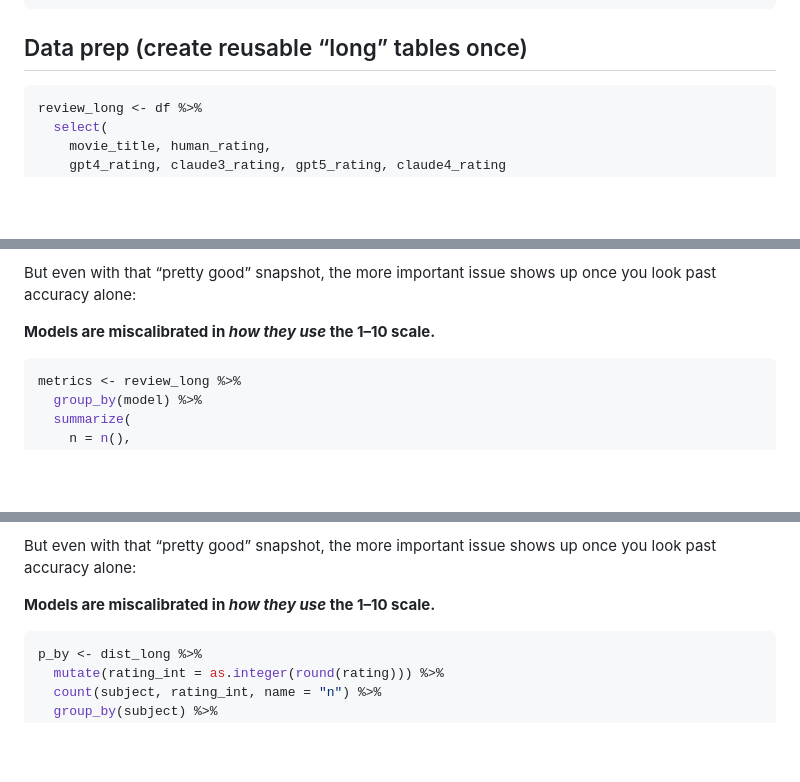
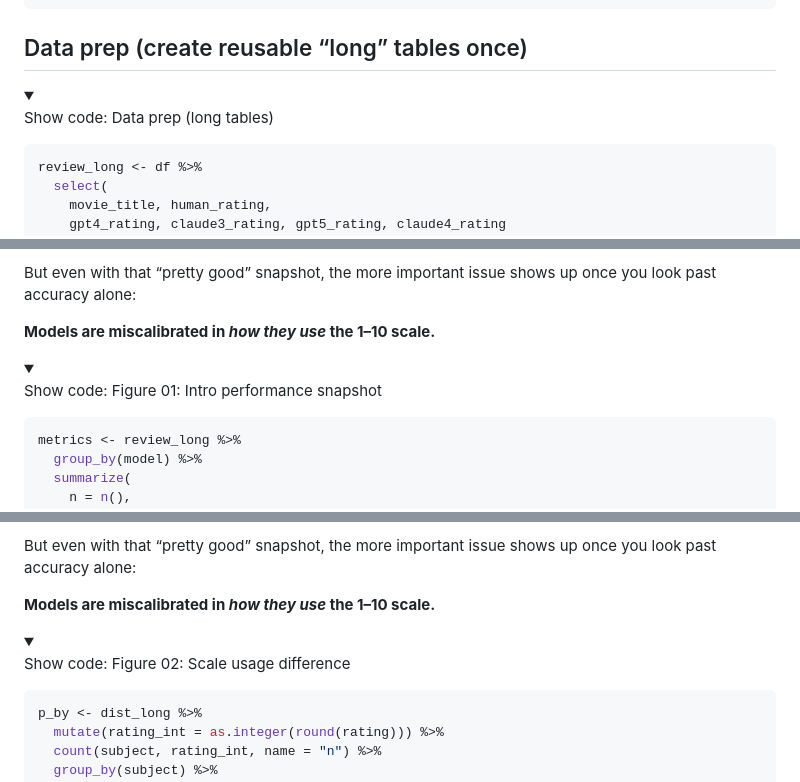
Before and after one commit to khashafa/ai-vs-human-movie-reviews, a Markdown page: README.md, 3 parts joined by grey strips. GitHub-like rendering; folded sections open; blank space fills up the shorter version.

````diff
--- a/README.md
+++ b/README.md
@@ -100,6 +118,13 @@ glimpse(df)
     ## $ sentiment_conflict <dbl> 0.110, 0.098, 0.109, 0.155, 0.114, 0.162, 0.073, 0.…
 
 ## Data prep (create reusable “long” tables once)
+
+<details>
+
+<summary>
+
+Show code: Data prep (long tables)
+</summary>
 
 ``` r
 review_long <- df %>%
@@ -213,6 +240,13 @@ But even with that “pretty good” snapshot, the more important issue
 shows up once you look past accuracy alone:
 
 **Models are miscalibrated in *how they use* the 1–10 scale.**
+
+<details>
+
+<summary>
+
+Show code: Figure 01: Intro performance snapshot
+</summary>
 
 ``` r
 metrics <- review_long %>%
@@ -279,6 +315,13 @@ But even with that “pretty good” snapshot, the more important issue
 shows up once you look past accuracy alone:
 
 **Models are miscalibrated in *how they use* the 1–10 scale.**
+
+<details>
+
+<summary>
+
+Show code: Figure 02: Scale usage difference
+</summary>
 
 ``` r
 p_by <- dist_long %>%
````
Also changed, not shown: other parts of README.md (+69 -0 lines).
